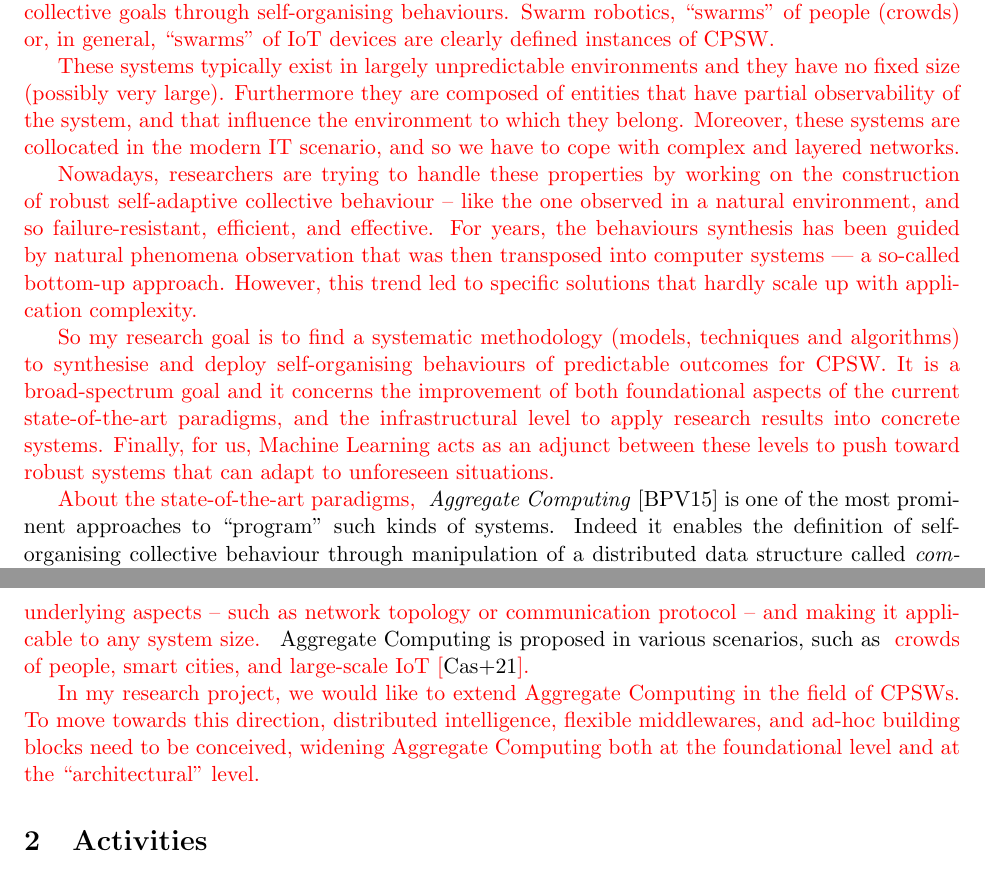
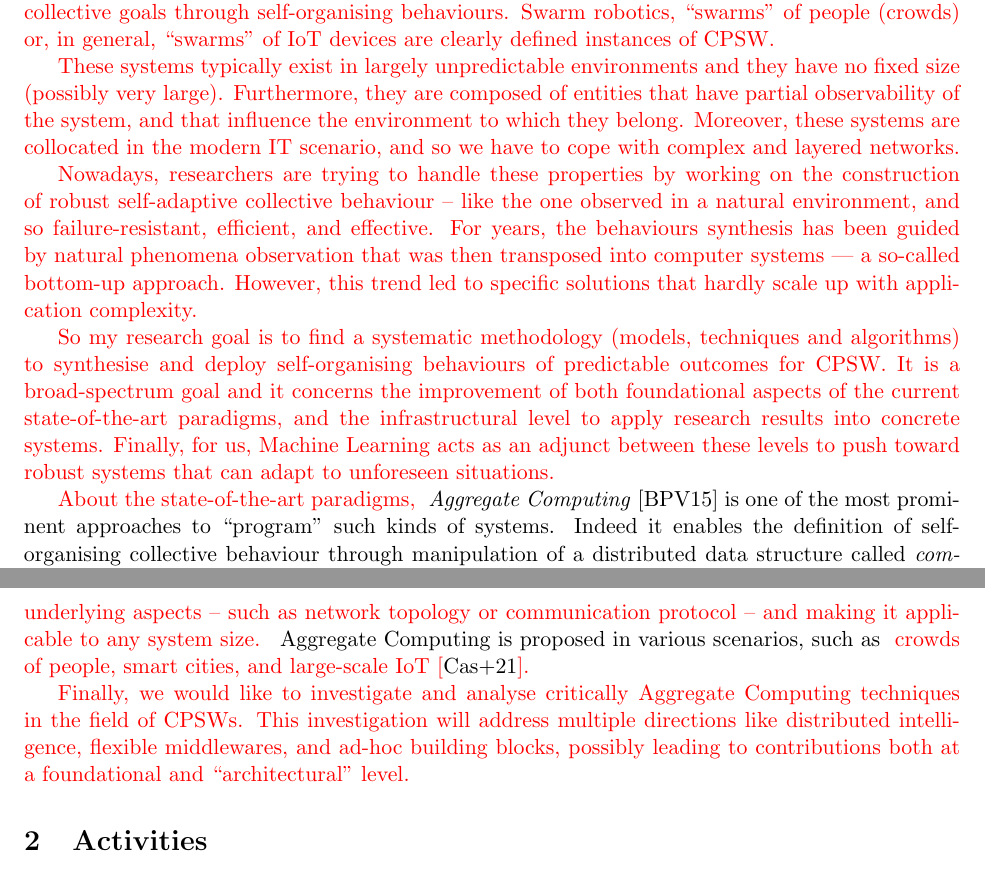
Before and after one commit to cric96/phd-second-year-report, a LaTeX document (report.tex): two parts of pages 1 and 2 of 5, joined at a grey line, cut so that both start at the same text. Compiled offline with pdfLaTeX.

Commit message:
fix last sentence about research project

```diff
--- a/report.tex
+++ b/report.tex
@@ -104,7 +104,7 @@ Swarm robotics, ``swarms" of people (crowds) or, in general, ``swarms" of IoT de
 
 These systems typically exist in largely unpredictable environments and they have no fixed size (possibly very large).
 %
-Furthermore they are composed of entities that have partial observability of the system,
+Furthermore, they are composed of entities that have partial observability of the system,
  and that influence the environment to which they belong.
  %
 Moreover, these systems are collocated in the modern IT scenario, and so we have to cope with complex and layered networks.
@@ -134,15 +134,16 @@ Aggregate Computing is proposed in various scenarios,
  such as \rev{crowds of people, smart cities, and large-scale IoT~\cite{processes}.}
 
  \rev{
-In my research project, we would like to extend
- Aggregate Computing in the field of CPSWs.
-%  The latter can be characterised as a modern version of the notion of a swarm,
-%  including a not  only swarm  of  robots  and  drones,
-%  but  also  ``swarms"  of  IoT devices and ``swarms" of
-%  people with wearable devices in a real environment.
-To move towards this direction, distributed intelligence, flexible middlewares, and ad-hoc
- building blocks need to be conceived, widening Aggregate Computing both
- at the foundational level and at the ``architectural" level.
+%In my research project, we would like to extend
+% Aggregate Computing in the field of CPSWs.
+% To move towards this direction, distributed intelligence, flexible middlewares, and ad-hoc
+%  building blocks need to be conceived, widening Aggregate Computing both
+%  at the foundational level and at the ``architectural" level.
+
+Finally, we would like to investigate and analyse critically Aggregate Computing techniques in the field of CPSWs.
+ This investigation will address multiple directions like distributed intelligence,
+ flexible middlewares, and ad-hoc building blocks,
+ possibly leading to contributions both at a foundational and ``architectural" level.
 }
 
 \section{Activities}
```
